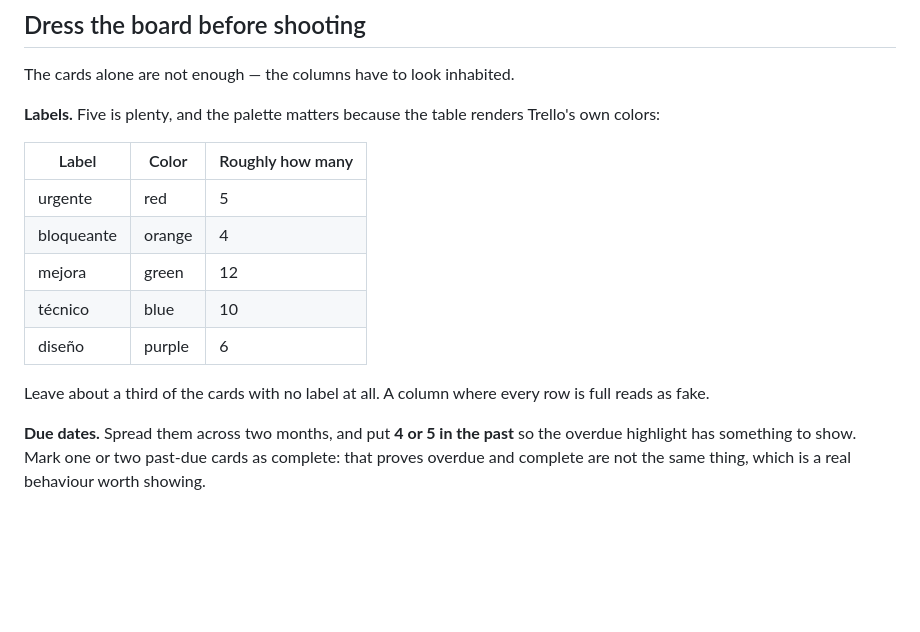
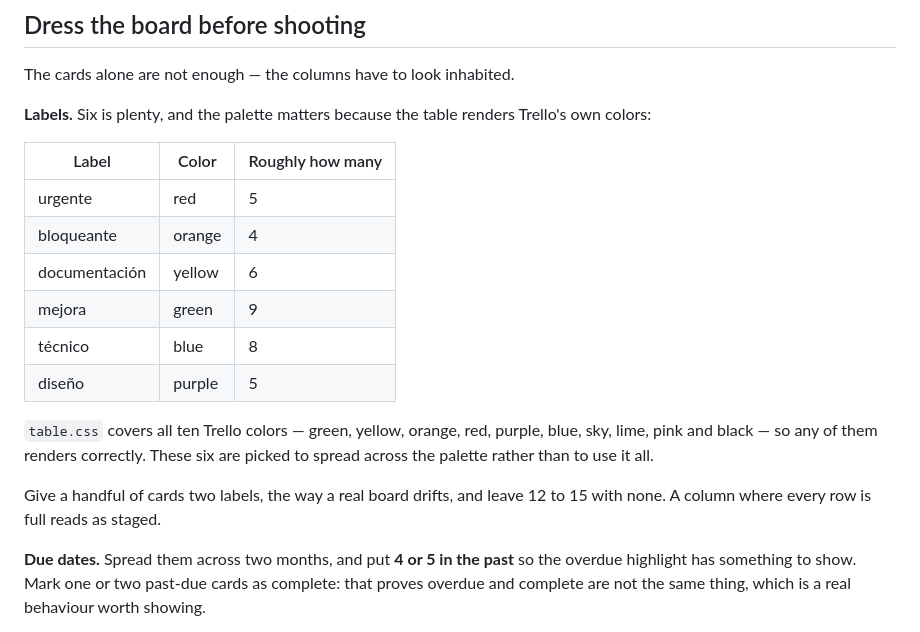
Before and after one commit to miljavi96/trello-table-view, a Markdown page: listing/demo-board.md, the part around the change. GitHub-like rendering; blank space fills up the shorter version.

Commit message:
docs: add the yellow label to the demo board
Six labels instead of five, spread further across the palette. table.css
renders all ten Trello colours, so the screenshots may as well show more
than one corner of it.

```diff
--- a/listing/demo-board.md
+++ b/listing/demo-board.md
@@ -111,19 +111,24 @@ Retiro del endpoint v1 obsoleto
 
 The cards alone are not enough — the columns have to look inhabited.
 
-**Labels.** Five is plenty, and the palette matters because the table renders
+**Labels.** Six is plenty, and the palette matters because the table renders
 Trello's own colors:
 
 | Label | Color | Roughly how many |
 | --- | --- | --- |
 | urgente | red | 5 |
 | bloqueante | orange | 4 |
-| mejora | green | 12 |
-| técnico | blue | 10 |
-| diseño | purple | 6 |
+| documentación | yellow | 6 |
+| mejora | green | 9 |
+| técnico | blue | 8 |
+| diseño | purple | 5 |
 
-Leave about a third of the cards with no label at all. A column where every row
-is full reads as fake.
+`table.css` covers all ten Trello colors — green, yellow, orange, red, purple,
+blue, sky, lime, pink and black — so any of them renders correctly. These six
+are picked to spread across the palette rather than to use it all.
+
+Give a handful of cards two labels, the way a real board drifts, and leave
+12 to 15 with none. A column where every row is full reads as staged.
 
 **Due dates.** Spread them across two months, and put **4 or 5 in the past** so
 the overdue highlight has something to show. Mark one or two past-due cards as
```
